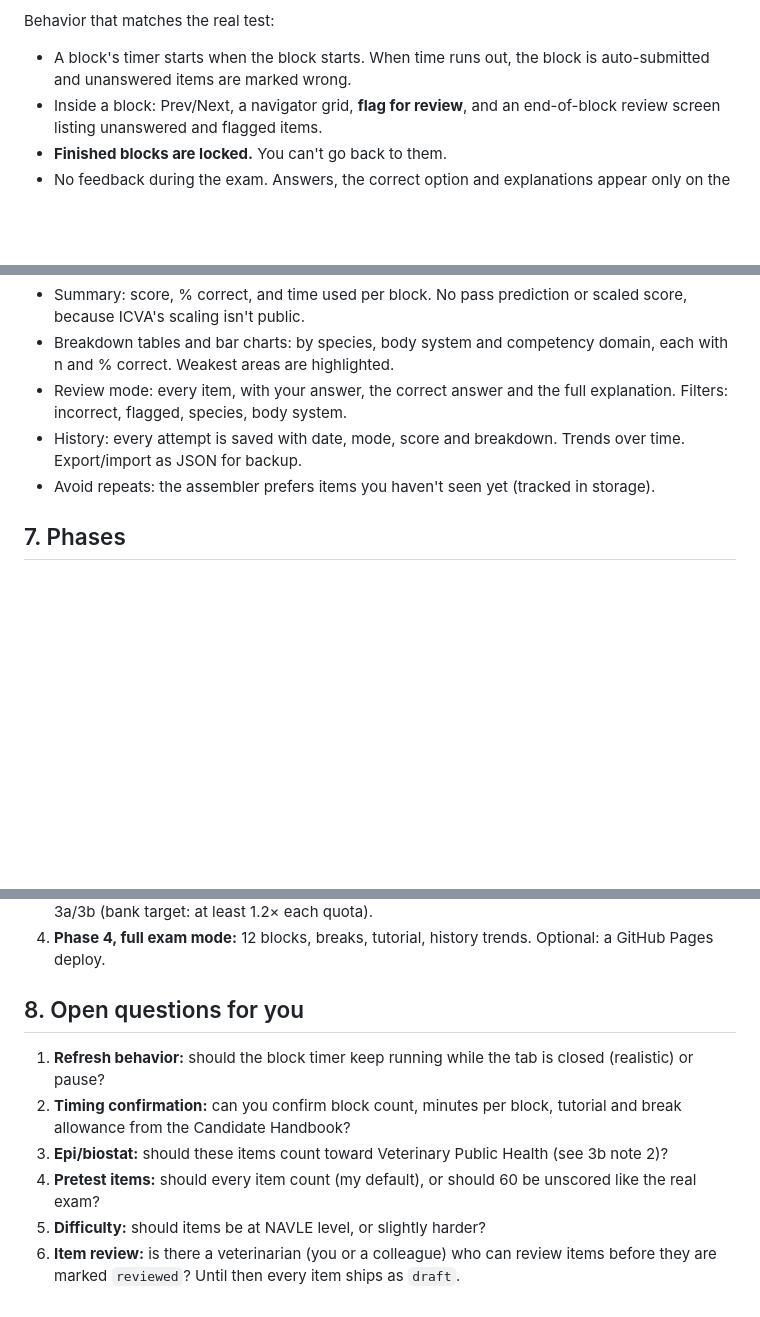
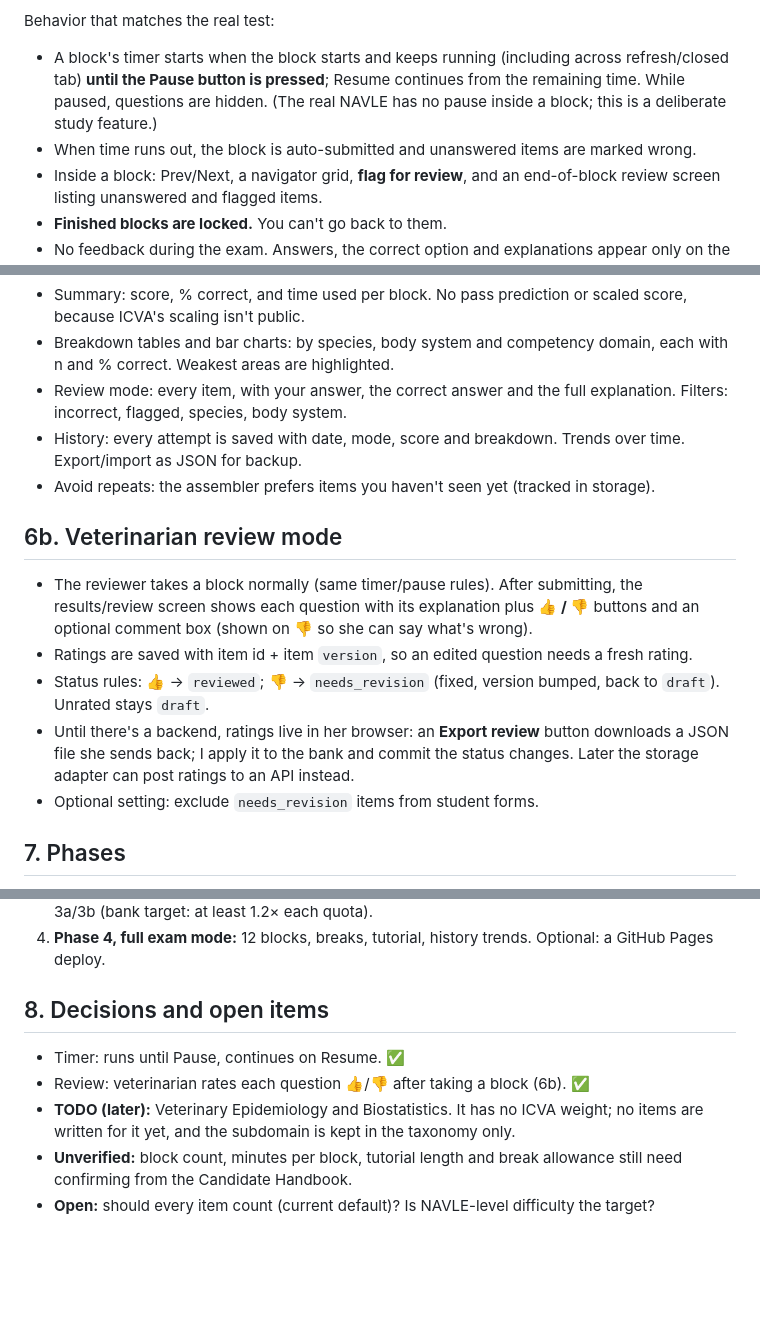
Before and after one commit to JiviteshG/navle-full-length-exam, a Markdown page: PLAN.md, 3 parts joined by grey strips. Drawn GitHub-style; blank space fills up the shorter version.

Commit message:
Plan: pause/resume timer, vet review mode, defer epi/biostat
Co-Authored-By: Claude Opus 5.5 <noreply@anthropic.com>
Claude-Session: https://claude.ai/code/session_018cRqFXDqUb1Wo8ssd1M2kG

```diff
--- a/PLAN.md
+++ b/PLAN.md
@@ -23,7 +23,8 @@
 > They'll be kept in one config file and must be confirmed against the Handbook before release.
 
 Behavior that matches the real test:
-- A block's timer starts when the block starts. When time runs out, the block is auto-submitted and unanswered items are marked wrong.
+- A block's timer starts when the block starts and keeps running (including across refresh/closed tab) **until the Pause button is pressed**; Resume continues from the remaining time. While paused, questions are hidden. (The real NAVLE has no pause inside a block; this is a deliberate study feature.)
+- When time runs out, the block is auto-submitted and unanswered items are marked wrong.
 - Inside a block: Prev/Next, a navigator grid, **flag for review**, and an end-of-block review screen listing unanswered and flagged items.
 - **Finished blocks are locked.** You can't go back to them.
 - No feedback during the exam. Answers, the correct option and explanations appear only on the results screen after the last block.
@@ -166,16 +167,22 @@ Points that matter for converting to a web app later:
 - History: every attempt is saved with date, mode, score and breakdown. Trends over time. Export/import as JSON for backup.
 - Avoid repeats: the assembler prefers items you haven't seen yet (tracked in storage).
 
+## 6b. Veterinarian review mode
+- The reviewer takes a block normally (same timer/pause rules). After submitting, the results/review screen shows each question with its explanation plus **👍 / 👎** buttons and an optional comment box (shown on 👎 so she can say what's wrong).
+- Ratings are saved with item id + item `version`, so an edited question needs a fresh rating.
+- Status rules: 👍 → `reviewed`; 👎 → `needs_revision` (fixed, version bumped, back to `draft`). Unrated stays `draft`.
+- Until there's a backend, ratings live in her browser: an **Export review** button downloads a JSON file she sends back; I apply it to the bank and commit the status changes. Later the storage adapter can post ratings to an API instead.
+- Optional setting: exclude `needs_revision` items from student forms.
+
 ## 7. Phases
 1. **Phase 1, practice MVP (built first, for you to test):** the full engine (timer, block flow, flag/review, locking, results, breakdowns, persistence, resume) plus **60 original items** (2 blocks) matching the 60-item columns in 3a/3b. Practice mode with 1 or 2 blocks.
 2. **Phase 2, your feedback:** fix UX issues and adjust item style and difficulty based on how Phase 1 feels.
 3. **Phase 3, full bank:** write the rest of the bank in species batches until there are at least 360 items (target 400+ so forms can vary), each batch checked against the 360-item quotas in 3a/3b (bank target: at least 1.2× each quota).
 4. **Phase 4, full exam mode:** 12 blocks, breaks, tutorial, history trends. Optional: a GitHub Pages deploy.
 
-## 8. Open questions for you
-1. **Refresh behavior:** should the block timer keep running while the tab is closed (realistic) or pause?
-2. **Timing confirmation:** can you confirm block count, minutes per block, tutorial and break allowance from the Candidate Handbook?
-3. **Epi/biostat:** should these items count toward Veterinary Public Health (see 3b note 2)?
-4. **Pretest items:** should every item count (my default), or should 60 be unscored like the real exam?
-5. **Difficulty:** should items be at NAVLE level, or slightly harder?
-6. **Item review:** is there a veterinarian (you or a colleague) who can review items before they are marked `reviewed`? Until then every item ships as `draft`.
+## 8. Decisions and open items
+- Timer: runs until Pause, continues on Resume. ✅
+- Review: veterinarian rates each question 👍/👎 after taking a block (6b). ✅
+- **TODO (later):** Veterinary Epidemiology and Biostatistics. It has no ICVA weight; no items are written for it yet, and the subdomain is kept in the taxonomy only.
+- **Unverified:** block count, minutes per block, tutorial length and break allowance still need confirming from the Candidate Handbook.
+- **Open:** should every item count (current default)? Is NAVLE-level difficulty the target?
```
Also changed, not shown: other parts of PLAN.md (+4 -4 lines).
